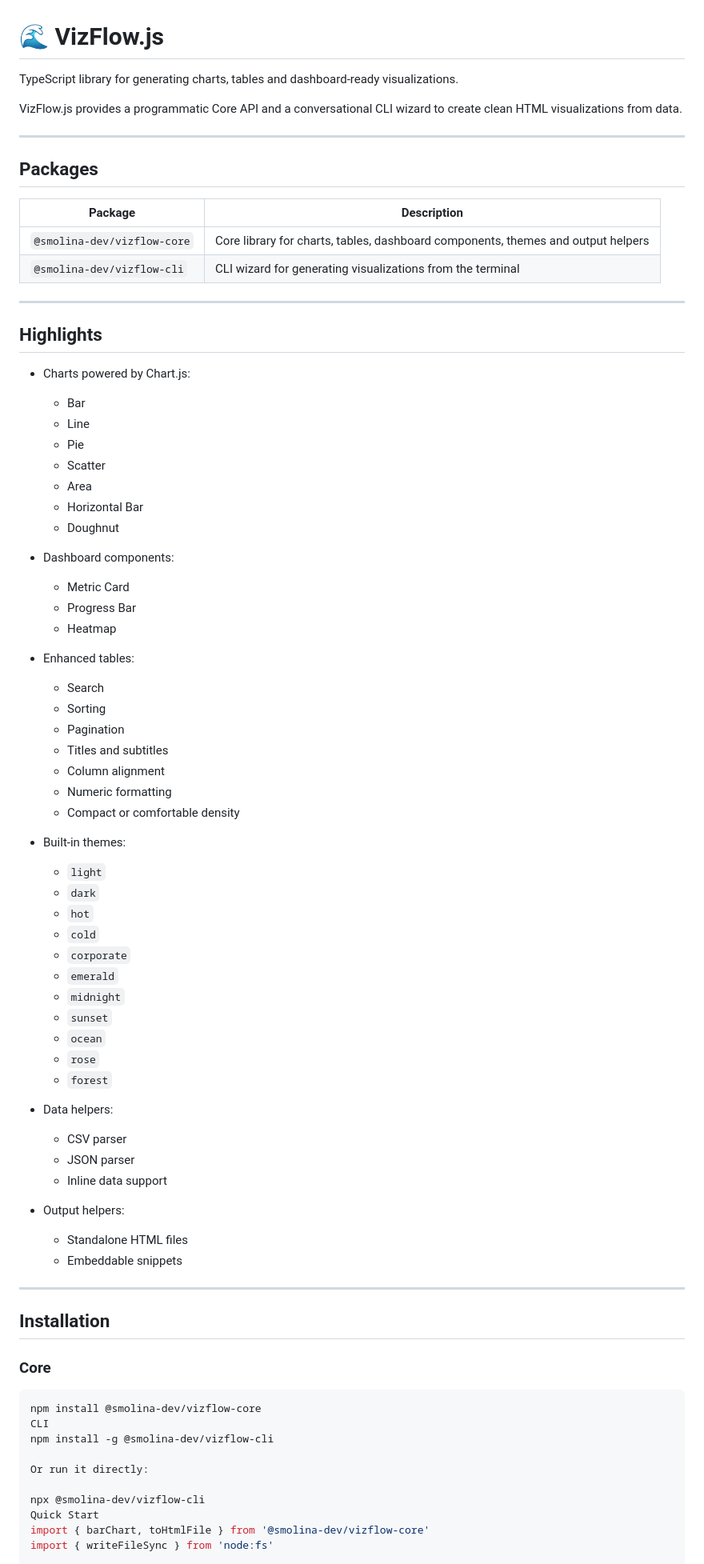
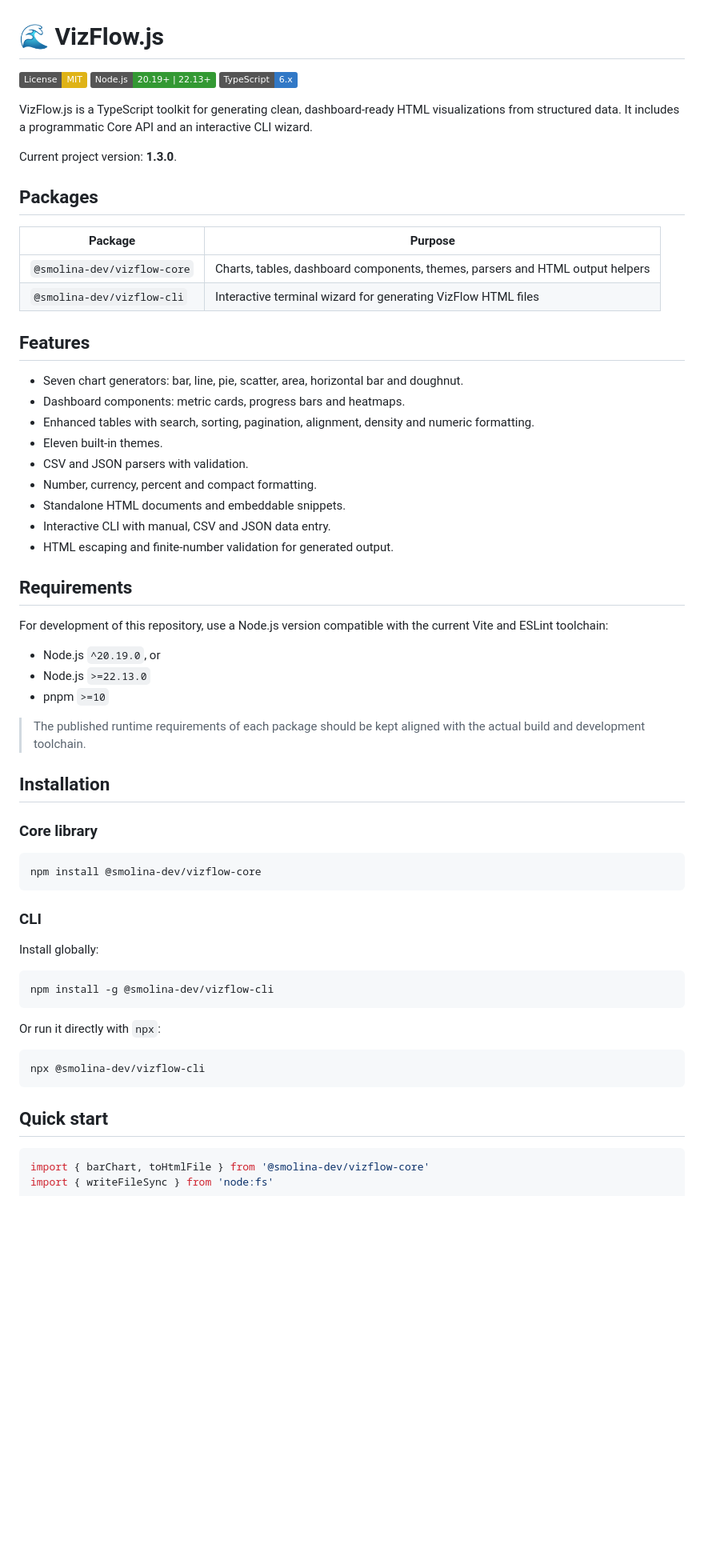
Before and after one commit to smolina-2021528/vizflow, a Markdown page: README.md, the part around one of its changes. Shown at 80% size. Drawn GitHub-style; badges without logos; blank space fills up the shorter version.

Commit message:
docs: updated README v1.3

````diff
--- a/README.md
+++ b/README.md
@@ -1,82 +1,67 @@
 # 🌊 VizFlow.js
 
-TypeScript library for generating charts, tables and dashboard-ready visualizations.
+[![License: MIT](https://img.shields.io/badge/License-MIT-yellow.svg)](LICENSE)
+[![Node.js](https://img.shields.io/badge/Node.js-20.19%2B%20%7C%2022.13%2B-339933?logo=node.js&logoColor=white)](https://nodejs.org/)
+[![TypeScript](https://img.shields.io/badge/TypeScript-6.x-3178C6?logo=typescript&logoColor=white)](https://www.typescriptlang.org/)
 
-VizFlow.js provides a programmatic Core API and a conversational CLI wizard to create clean HTML visualizations from data.
+VizFlow.js is a TypeScript toolkit for generating clean, dashboard-ready HTML visualizations from structured data. It includes a programmatic Core API and an interactive CLI wizard.
 
----
+Current project version: **1.3.0**.
 
 ## Packages
 
-| Package | Description |
-|---|---|
-| `@smolina-dev/vizflow-core` | Core library for charts, tables, dashboard components, themes and output helpers |
-| `@smolina-dev/vizflow-cli` | CLI wizard for generating visualizations from the terminal |
+| Package | Purpose |
+| --- | --- |
+| `@smolina-dev/vizflow-core` | Charts, tables, dashboard components, themes, parsers and HTML output helpers |
+| `@smolina-dev/vizflow-cli` | Interactive terminal wizard for generating VizFlow HTML files |
 
----
+## Features
 
-## Highlights
+- Seven chart generators: bar, line, pie, scatter, area, horizontal bar and doughnut.
+- Dashboard components: metric cards, progress bars and heatmaps.
+- Enhanced tables with search, sorting, pagination, alignment, density and numeric formatting.
+- Eleven built-in themes.
+- CSV and JSON parsers with validation.
+- Number, currency, percent and compact formatting.
+- Standalone HTML documents and embeddable snippets.
+- Interactive CLI with manual, CSV and JSON data entry.
+- HTML escaping and finite-number validation for generated output.
 
-- Charts powered by Chart.js:
-  - Bar
-  - Line
-  - Pie
-  - Scatter
-  - Area
-  - Horizontal Bar
-  - Doughnut
+## Requirements
 
-- Dashboard components:
-  - Metric Card
-  - Progress Bar
-  - Heatmap
+For development of this repository, use a Node.js version compatible with the current Vite and ESLint toolchain:
 
-- Enhanced tables:
-  - Search
-  - Sorting
-  - Pagination
-  - Titles and subtitles
-  - Column alignment
-  - Numeric formatting
-  - Compact or comfortable density
+- Node.js `^20.19.0`, or
+- Node.js `>=22.13.0`
+- pnpm `>=10`
 
-- Built-in themes:
-  - `light`
-  - `dark`
-  - `hot`
-  - `cold`
-  - `corporate`
-  - `emerald`
-  - `midnight`
-  - `sunset`
-  - `ocean`
-  - `rose`
-  - `forest`
-
-- Data helpers:
-  - CSV parser
-  - JSON parser
-  - Inline data support
-
-- Output helpers:
-  - Standalone HTML files
-  - Embeddable snippets
-
----
+> The published runtime requirements of each package should be kept aligned with the actual build and development toolchain.
 
 ## Installation
 
-### Core
+### Core library
 
 ```bash
 npm install @smolina-dev/vizflow-core
-CLI
+```
+
+### CLI
+
+Install globally:
+
+```bash
 npm install -g @smolina-dev/vizflow-cli
+```
 
-Or run it directly:
+Or run it directly with `npx`:
 
+```bash
 npx @smolina-dev/vizflow-cli
-Quick Start
+```
+
+## Quick start
+
+```ts
 import { barChart, toHtmlFile } from '@smolina-dev/vizflow-core'
 import { writeFileSync } from 'node:fs'
 
````
Also changed, not shown: other parts of README.md (+203 -137 lines).
